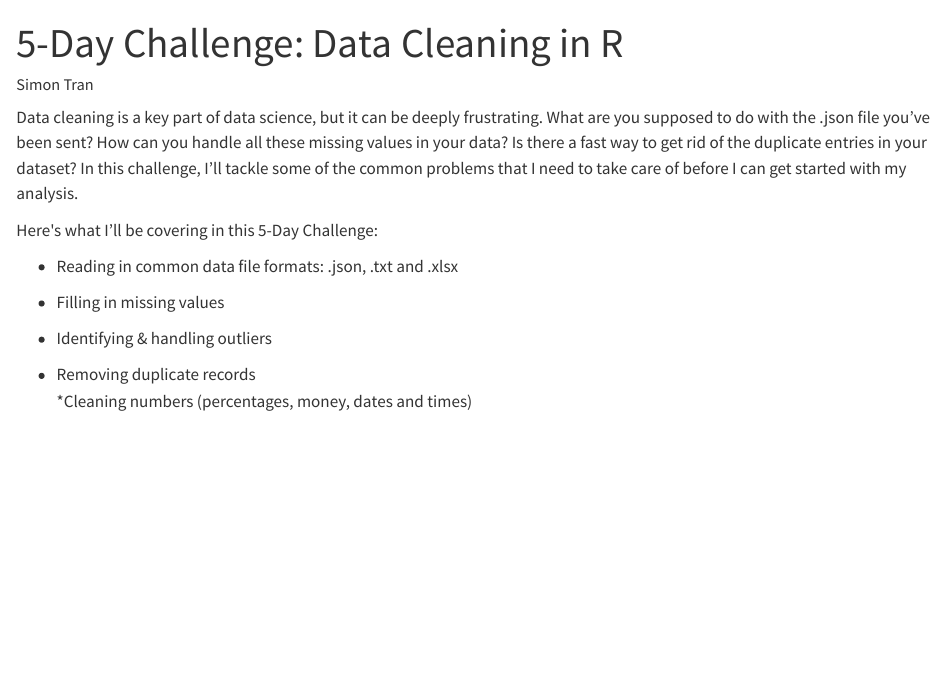
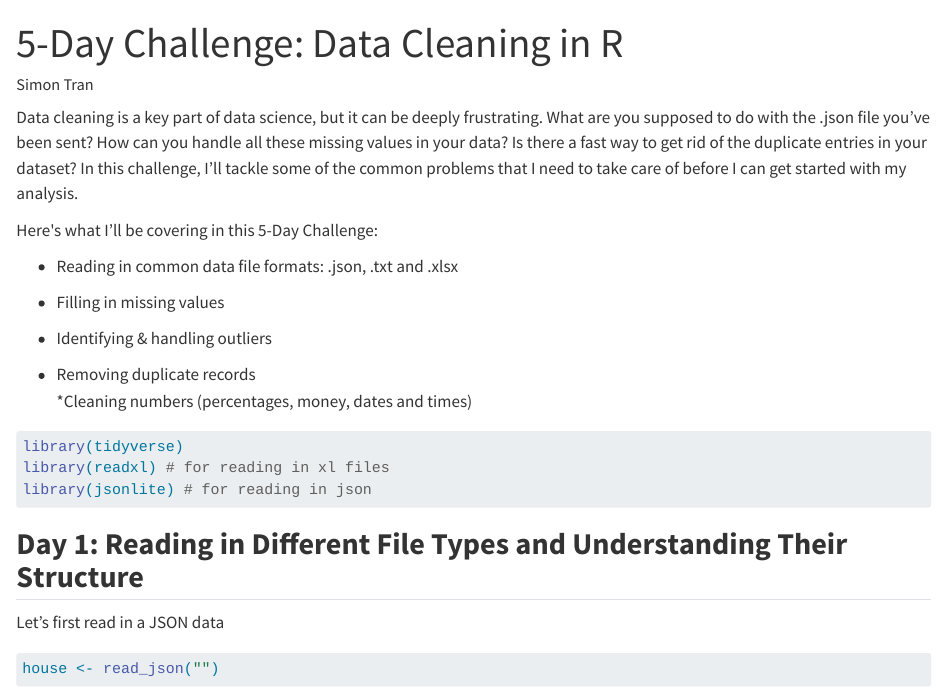
Before and after one commit to SimonT2003/Data-Science-Projects, a Quarto document (Project #1 - Data Cleaning/5 day data cleaning challenge.qmd): the page in a window 1100 px wide, from its top. Rendered offline with R 4.5, knitr and Pandoc in place of Quarto, with nearby package versions; drawn as R Markdown's standard HTML page in place of the format the file asks for; some code elsewhere in the file could not run offline.

Commit message:
update the quarto document

````diff
--- a/Project #1 - Data Cleaning/5 day data cleaning challenge.qmd
+++ b/Project #1 - Data Cleaning/5 day data cleaning challenge.qmd
@@ -17,3 +17,18 @@ Here\'s what I'll be covering in this 5-Day Challenge:
 
 -   Removing duplicate records\
     \*Cleaning numbers (percentages, money, dates and times)
+
+```{r}
+#| output: false
+library(tidyverse)
+library(readxl) # for reading in xl files
+library(jsonlite) # for reading in json
+```
+
+## **Day 1: Reading in Different File Types and Understanding Their Structure**
+
+Let's first read in a JSON data
+
+```{r}
+house <- read_json("")
+```
````
